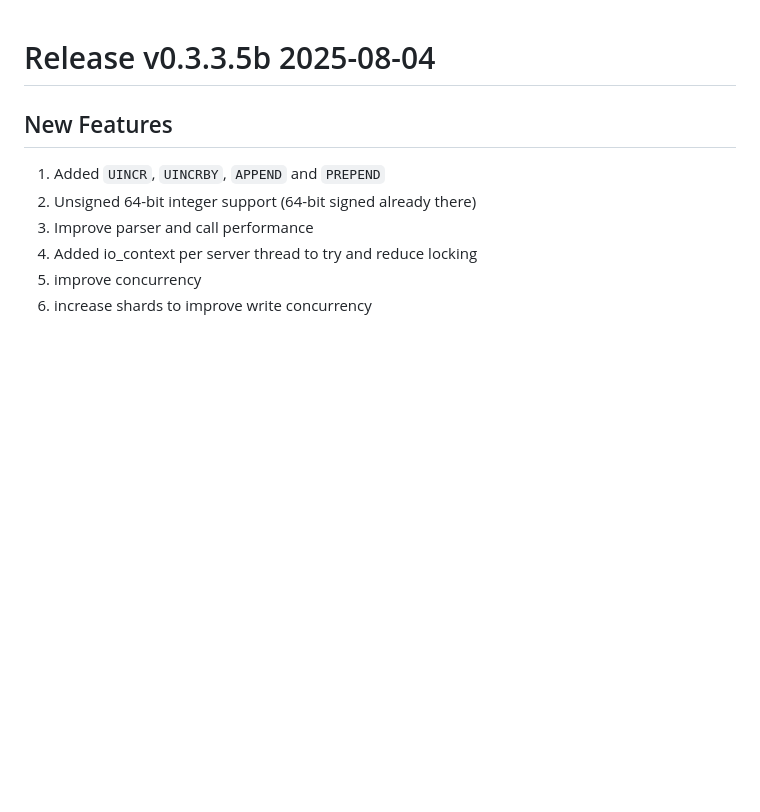
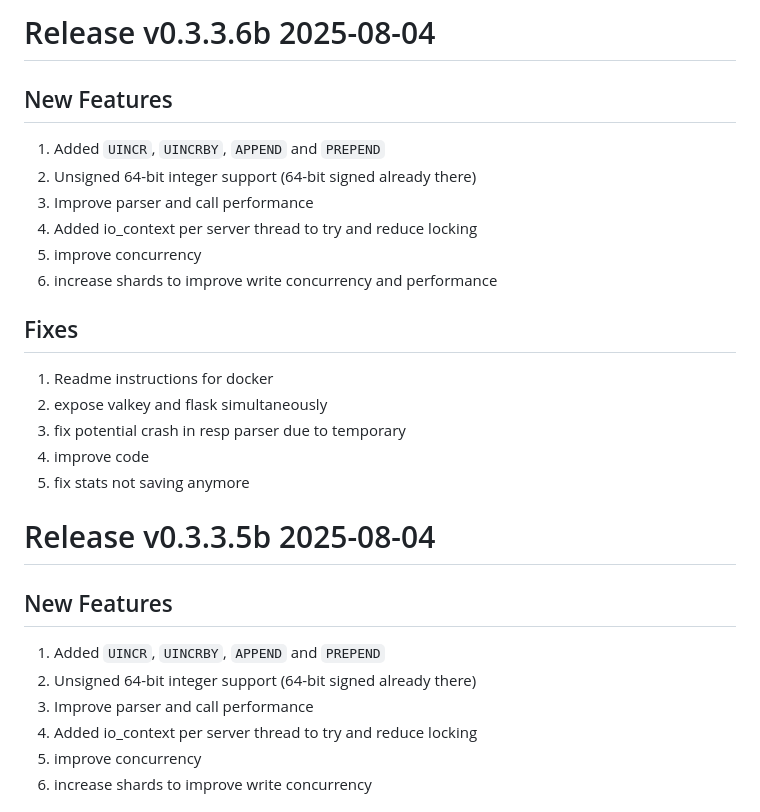
Before and after one commit to tjizep/barch, a Markdown page: RELEASES.md, the part around the change. Drawn GitHub-style; blank space fills up the shorter version.

Commit message:
# Release v0.3.3.6b 2025-08-04
## New Features

1. Added `UINCR`, `UINCRBY`, `APPEND` and `PREPEND`
2. Unsigned 64-bit integer support (64-bit signed already there)
3. Improve parser and call performance
4. Added io_context per server thread to try and reduce locking
5. improve concurrency
6. increase shards to improve write concurrency and performance

## Fixes

1. Readme instructions for docker
2. expose valkey and flask simultaneously
3. fix potential crash in resp parser due to temporary
4. improve code
5. fix stats not saving anymore

```diff
--- a/RELEASES.md
+++ b/RELEASES.md
@@ -1,3 +1,22 @@
+# Release v0.3.3.6b 2025-08-04
+
+## New Features
+
+1. Added `UINCR`, `UINCRBY`, `APPEND` and `PREPEND`
+2. Unsigned 64-bit integer support (64-bit signed already there)
+3. Improve parser and call performance
+4. Added io_context per server thread to try and reduce locking
+5. improve concurrency
+6. increase shards to improve write concurrency and performance
+
+## Fixes
+
+1. Readme instructions for docker
+2. expose valkey and flask simultaneously
+3. fix potential crash in resp parser due to temporary
+4. improve code
+5. fix stats not saving anymore
+
 # Release v0.3.3.5b 2025-08-04
 
 ## New Features
```
